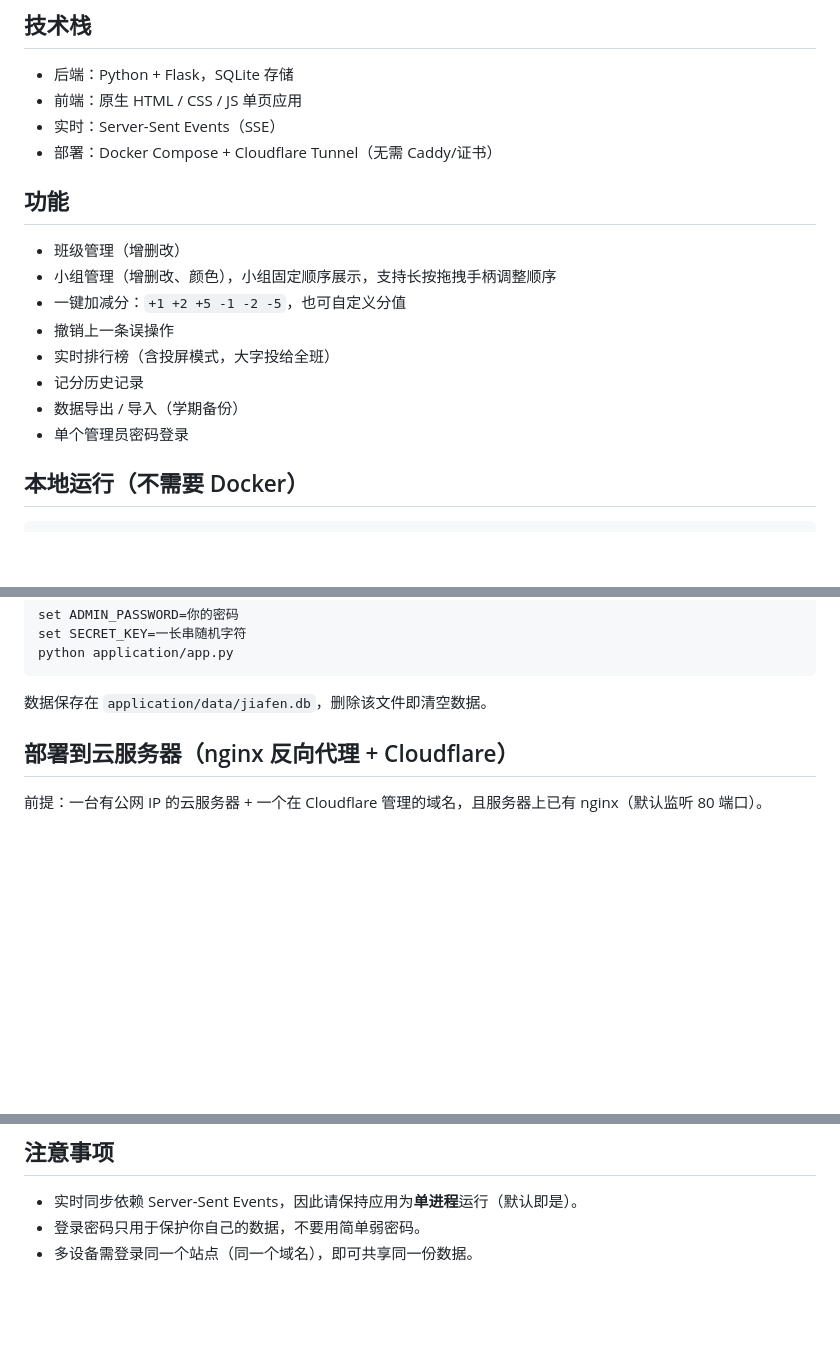
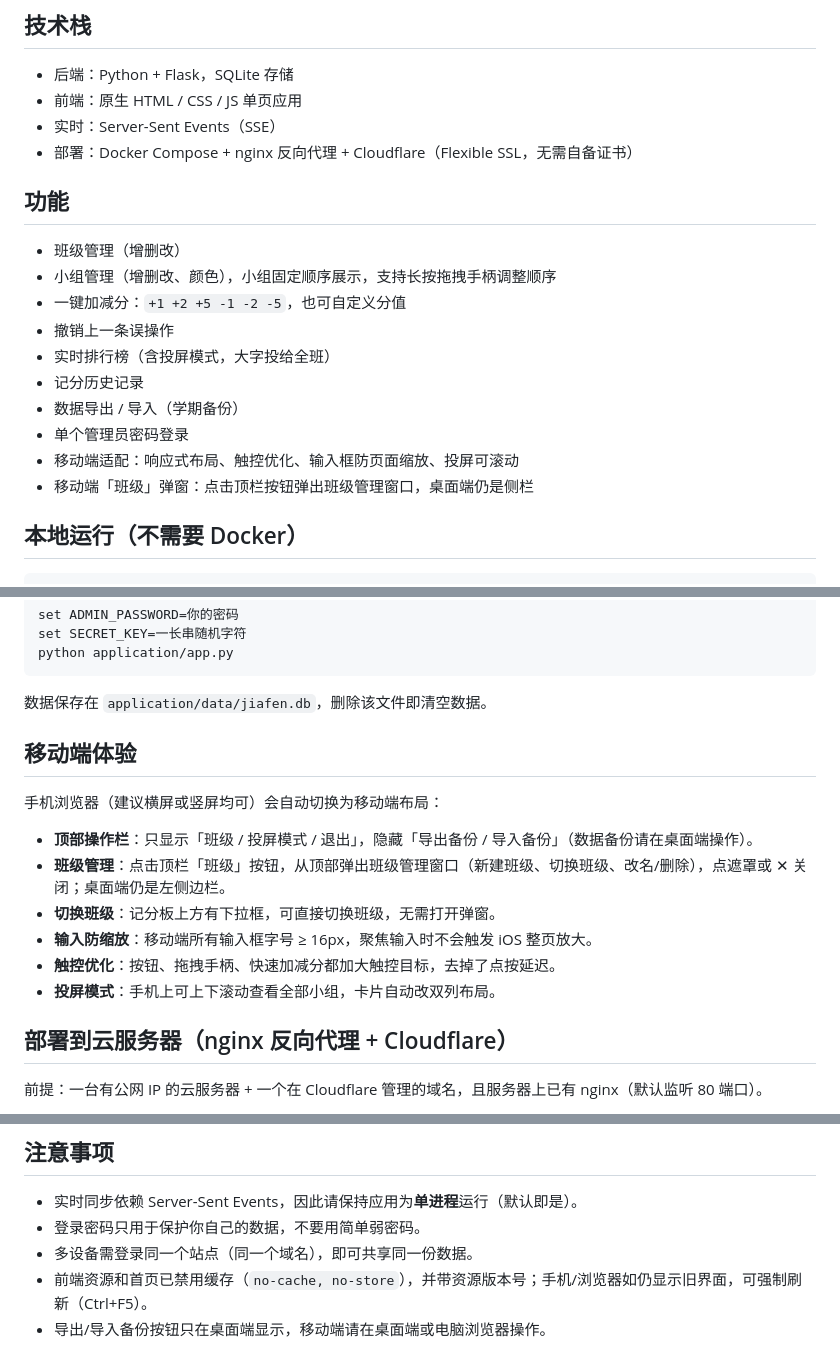
Before and after one commit to Qiuzizhao/JiaFen, a Markdown page: README.md, 3 parts joined by grey strips. GitHub-like rendering; blank space fills up the shorter version.

Commit message:
docs: 更新 README，补充移动端体验与部署说明

````diff
--- a/README.md
+++ b/README.md
@@ -7,7 +7,7 @@
 - 后端：Python + Flask，SQLite 存储
 - 前端：原生 HTML / CSS / JS 单页应用
 - 实时：Server-Sent Events（SSE）
-- 部署：Docker Compose + Cloudflare Tunnel（无需 Caddy/证书）
+- 部署：Docker Compose + nginx 反向代理 + Cloudflare（Flexible SSL，无需自备证书）
 
 ## 功能
 
@@ -19,6 +19,8 @@
 - 记分历史记录
 - 数据导出 / 导入（学期备份）
 - 单个管理员密码登录
+- 移动端适配：响应式布局、触控优化、输入框防页面缩放、投屏可滚动
+- 移动端「班级」弹窗：点击顶栏按钮弹出班级管理窗口，桌面端仍是侧栏
 
 ## 本地运行（不需要 Docker）
 
@@ -38,6 +40,17 @@ python application/app.py
 ```
 
 数据保存在 `application/data/jiafen.db`，删除该文件即清空数据。
+
+## 移动端体验
+
+手机浏览器（建议横屏或竖屏均可）会自动切换为移动端布局：
+
+- **顶部操作栏**：只显示「班级 / 投屏模式 / 退出」，隐藏「导出备份 / 导入备份」（数据备份请在桌面端操作）。
+- **班级管理**：点击顶栏「班级」按钮，从顶部弹出班级管理窗口（新建班级、切换班级、改名/删除），点遮罩或 ✕ 关闭；桌面端仍是左侧边栏。
+- **切换班级**：记分板上方有下拉框，可直接切换班级，无需打开弹窗。
+- **输入防缩放**：移动端所有输入框字号 ≥ 16px，聚焦输入时不会触发 iOS 整页放大。
+- **触控优化**：按钮、拖拽手柄、快速加减分都加大触控目标，去掉了点按延迟。
+- **投屏模式**：手机上可上下滚动查看全部小组，卡片自动改双列布局。
 
 ## 部署到云服务器（nginx 反向代理 + Cloudflare）
 
@@ -132,3 +145,5 @@ docker compose up -d --build
 - 实时同步依赖 Server-Sent Events，因此请保持应用为**单进程**运行（默认即是）。
 - 登录密码只用于保护你自己的数据，不要用简单弱密码。
 - 多设备需登录同一个站点（同一个域名），即可共享同一份数据。
+- 前端资源和首页已禁用缓存（`no-cache, no-store`），并带资源版本号；手机/浏览器如仍显示旧界面，可强制刷新（Ctrl+F5）。
+- 导出/导入备份按钮只在桌面端显示，移动端请在桌面端或电脑浏览器操作。
````
